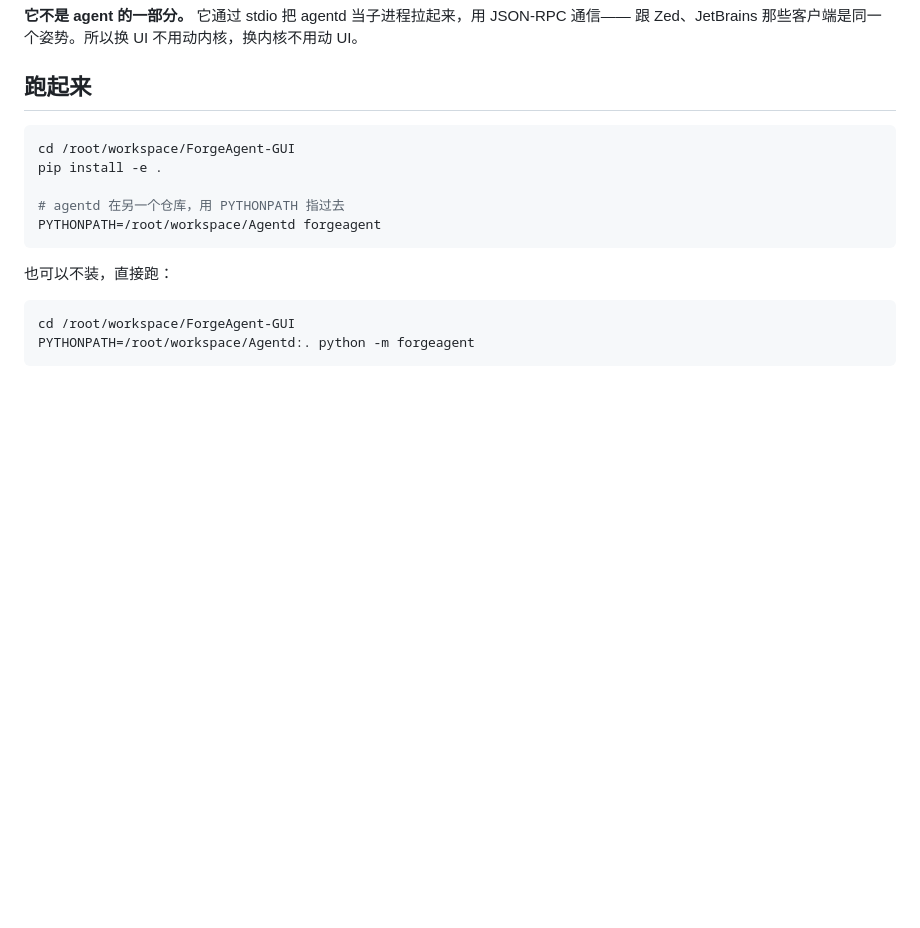
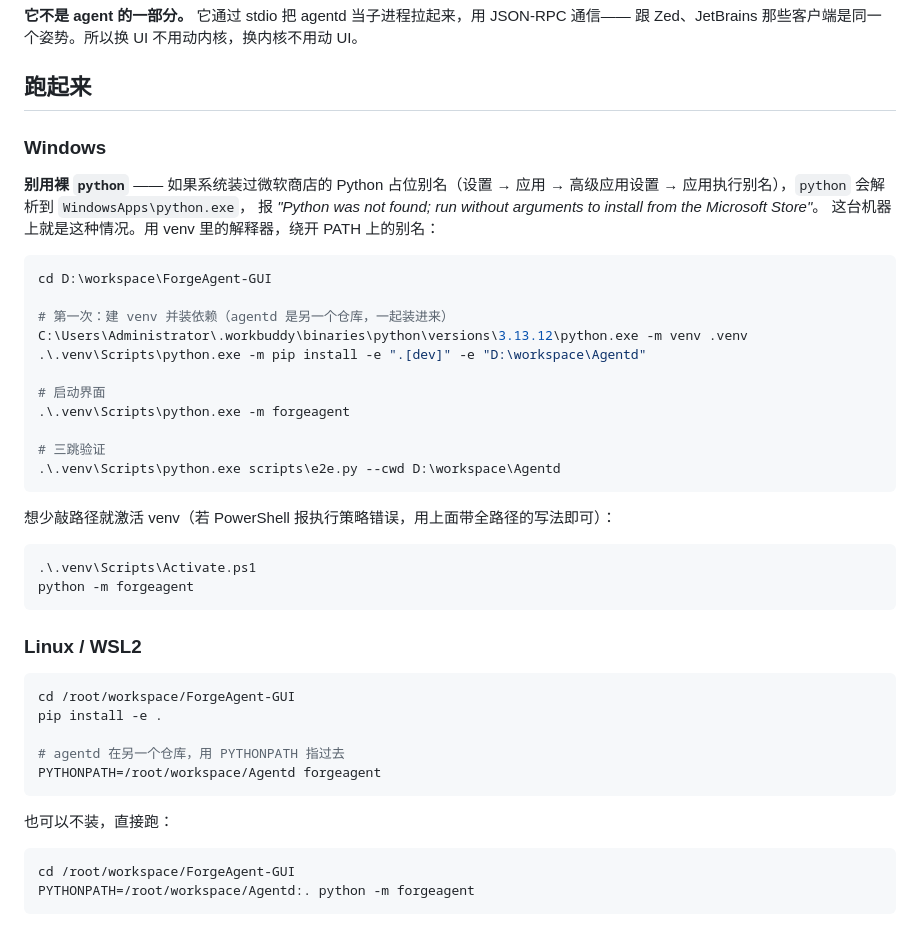
Before and after one commit to ys8888john/ForgeAgent-GUI, a Markdown page: README.md, the part around the change. Rendered like a GitHub page; blank space fills up the shorter version.

Commit message:
docs: README 补 Windows 启动命令，避开微软商店 python 别名
在这台机器上敲 python scripts/e2e.py 会报 "Python was not found; run without
arguments to install from the Microsoft Store" —— PATH 上的 python 解析到了
WindowsApps\python.exe 这个商店占位别名，而真正装了依赖的 venv 在别处。
机器还没有 py 启动器。

原来的 README 只写了 WSL 风格命令（pip install -e . + PYTHONPATH），
在 Windows 上照着跑必然踩坑。现在补上 Windows 段：用项目 venv 的解释器，
不依赖 PATH 上的别名。

````diff
--- a/README.md
+++ b/README.md
@@ -7,6 +7,36 @@
 跟 Zed、JetBrains 那些客户端是同一个姿势。所以换 UI 不用动内核，换内核不用动 UI。
 
 ## 跑起来
+
+### Windows
+
+**别用裸 `python`** —— 如果系统装过微软商店的 Python 占位别名（设置 → 应用 →
+高级应用设置 → 应用执行别名），`python` 会解析到 `WindowsApps\python.exe`，
+报 *"Python was not found; run without arguments to install from the Microsoft Store"*。
+这台机器上就是这种情况。用 venv 里的解释器，绕开 PATH 上的别名：
+
+```powershell
+cd D:\workspace\ForgeAgent-GUI
+
+# 第一次：建 venv 并装依赖（agentd 是另一个仓库，一起装进来）
+C:\Users\Administrator\.workbuddy\binaries\python\versions\3.13.12\python.exe -m venv .venv
+.\.venv\Scripts\python.exe -m pip install -e ".[dev]" -e "D:\workspace\Agentd"
+
+# 启动界面
+.\.venv\Scripts\python.exe -m forgeagent
+
+# 三跳验证
+.\.venv\Scripts\python.exe scripts\e2e.py --cwd D:\workspace\Agentd
+```
+
+想少敲路径就激活 venv（若 PowerShell 报执行策略错误，用上面带全路径的写法即可）：
+
+```powershell
+.\.venv\Scripts\Activate.ps1
+python -m forgeagent
+```
+
+### Linux / WSL2
 
 ```bash
 cd /root/workspace/ForgeAgent-GUI
````
